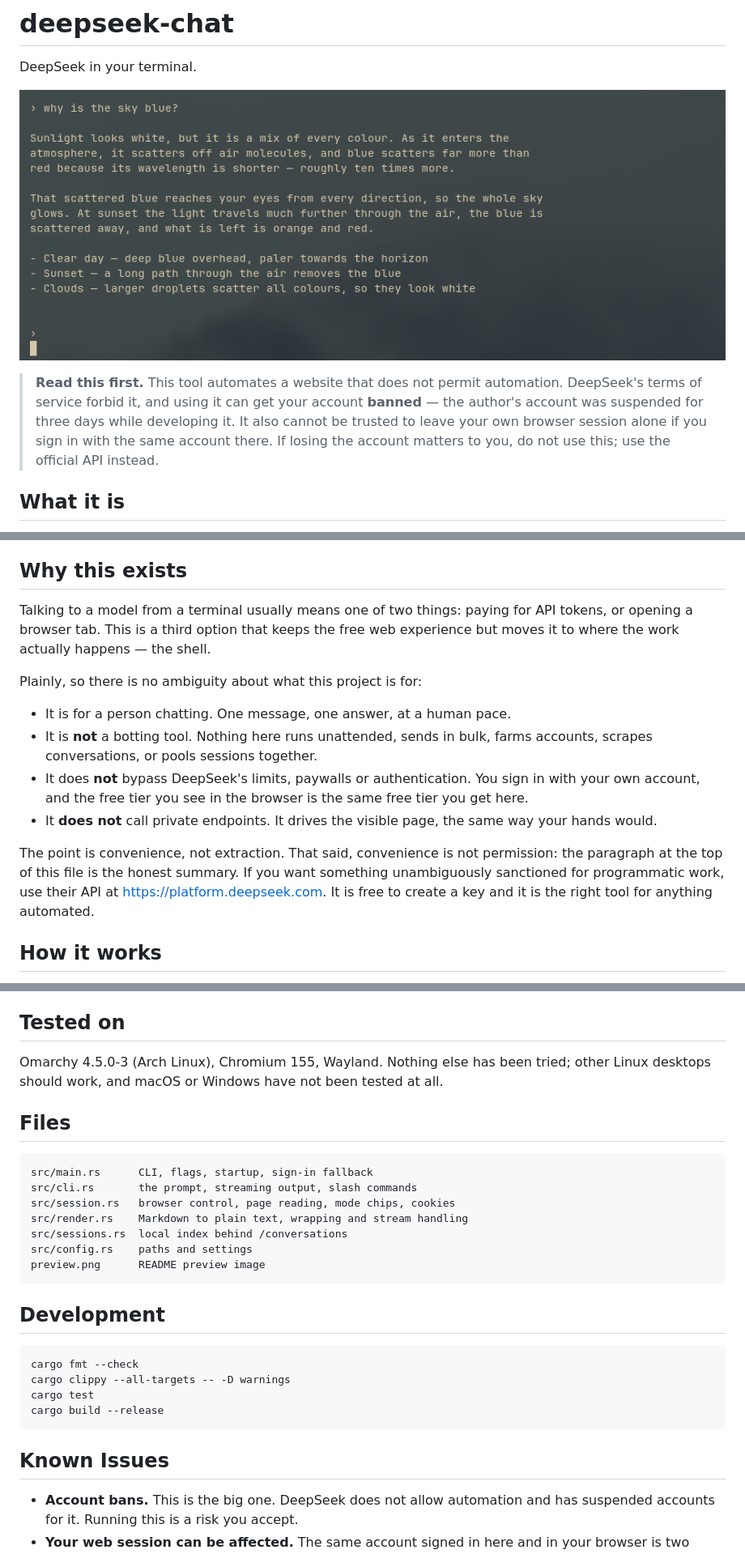
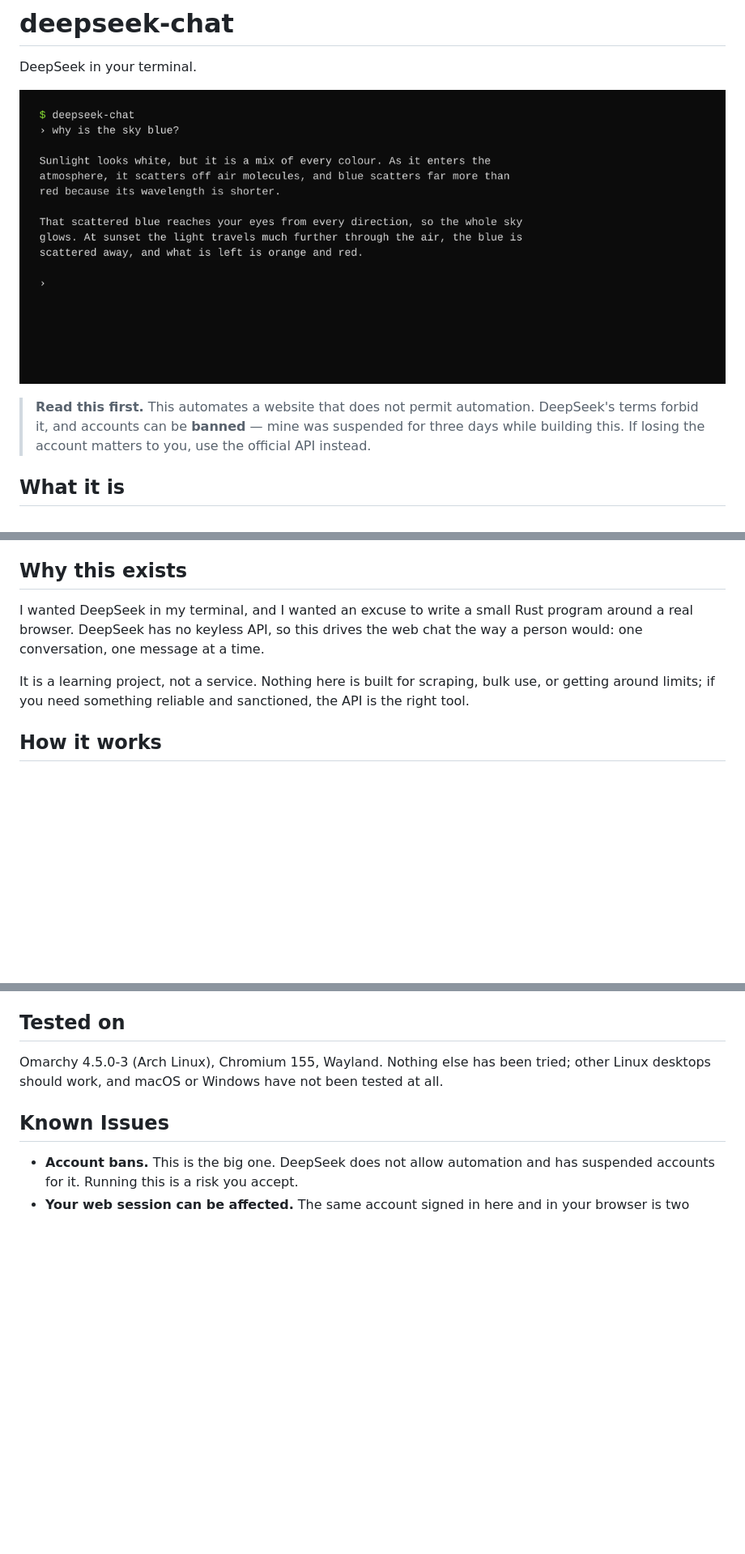
Before and after one commit to batusaribay/deepseek-chat, a Markdown page: README.md, 3 parts joined by grey strips. Shown at 81% size. GitHub-like rendering; pictures changed too: preview.png; blank space fills up the shorter version.

Commit message:
Generate the preview from the transcript template
Add preview.txt and render preview.png with templates/make-terminal-preview.py
instead of a screenshot, and tighten the README's opening sections.

````diff
--- a/README.md
+++ b/README.md
@@ -4,12 +4,10 @@ DeepSeek in your terminal.
 
 ![deepseek-chat in a terminal](preview.png)
 
-> **Read this first.** This tool automates a website that does not permit
-> automation. DeepSeek's terms of service forbid it, and using it can get your
-> account **banned** — the author's account was suspended for three days while
-> developing it. It also cannot be trusted to leave your own browser session
-> alone if you sign in with the same account there. If losing the account
-> matters to you, do not use this; use the official API instead.
+> **Read this first.** This automates a website that does not permit
+> automation. DeepSeek's terms forbid it, and accounts can be **banned** — mine
+> was suspended for three days while building this. If losing the account
+> matters to you, use the official API instead.
 
 ## What it is
 
@@ -28,26 +26,13 @@ loop or a script.
 
 ## Why this exists
 
-Talking to a model from a terminal usually means one of two things: paying for
-API tokens, or opening a browser tab. This is a third option that keeps the
-free web experience but moves it to where the work actually happens — the shell.
+I wanted DeepSeek in my terminal, and I wanted an excuse to write a small Rust
+program around a real browser. DeepSeek has no keyless API, so this drives the
+web chat the way a person would: one conversation, one message at a time.
 
-Plainly, so there is no ambiguity about what this project is for:
-
-- It is for a person chatting. One message, one answer, at a human pace.
-- It is **not** a botting tool. Nothing here runs unattended, sends in bulk,
-  farms accounts, scrapes conversations, or pools sessions together.
-- It does **not** bypass DeepSeek's limits, paywalls or authentication. You
-  sign in with your own account, and the free tier you see in the browser is
-  the same free tier you get here.
-- It **does not** call private endpoints. It drives the visible page, the same
-  way your hands would.
-
-The point is convenience, not extraction. That said, convenience is not
-permission: the paragraph at the top of this file is the honest summary. If you
-want something unambiguously sanctioned for programmatic work, use their API at
-<https://platform.deepseek.com>. It is free to create a key and it is the right
-tool for anything automated.
+It is a learning project, not a service. Nothing here is built for scraping,
+bulk use, or getting around limits; if you need something reliable and
+sanctioned, the API is the right tool.
 
 ## How it works
 
@@ -181,27 +164,6 @@ rm -rf ~/.config/deepseek-chat ~/.local/share/deepseek-chat
 Omarchy 4.5.0-3 (Arch Linux), Chromium 155, Wayland. Nothing else has been
 tried; other Linux desktops should work, and macOS or Windows have not been
 tested at all.
-
-## Files
-
-```text
-src/main.rs      CLI, flags, startup, sign-in fallback
-src/cli.rs       the prompt, streaming output, slash commands
-src/session.rs   browser control, page reading, mode chips, cookies
-src/render.rs    Markdown to plain text, wrapping and stream handling
-src/sessions.rs  local index behind /conversations
-src/config.rs    paths and settings
-preview.png      README preview image
-```
-
-## Development
-
-```bash
-cargo fmt --check
-cargo clippy --all-targets -- -D warnings
-cargo test
-cargo build --release
-```
 
 ## Known Issues
 
````
Also changed, not shown: other parts of README.md (+0 -2 lines), 1 other file.
